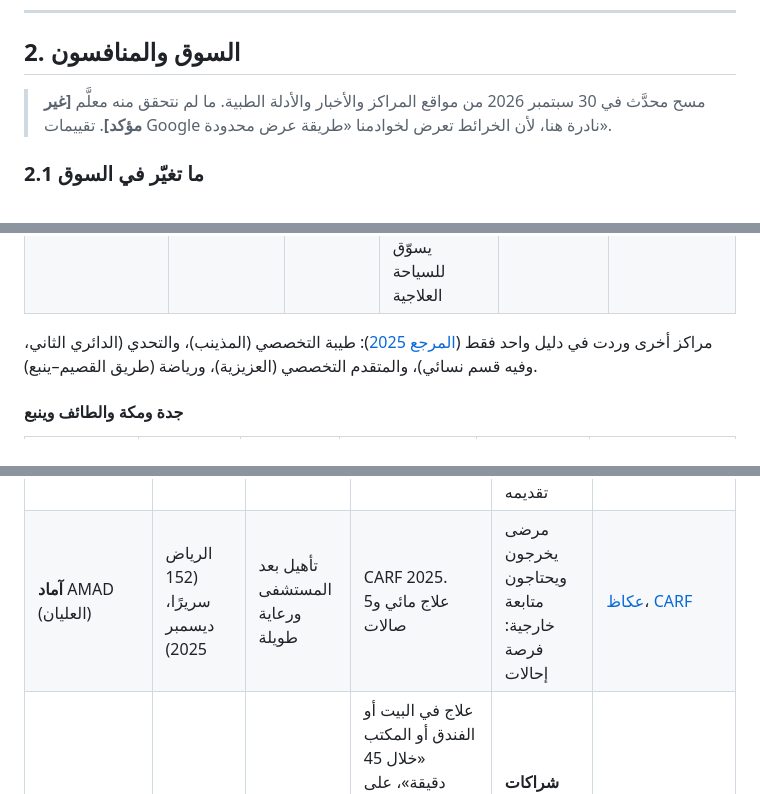
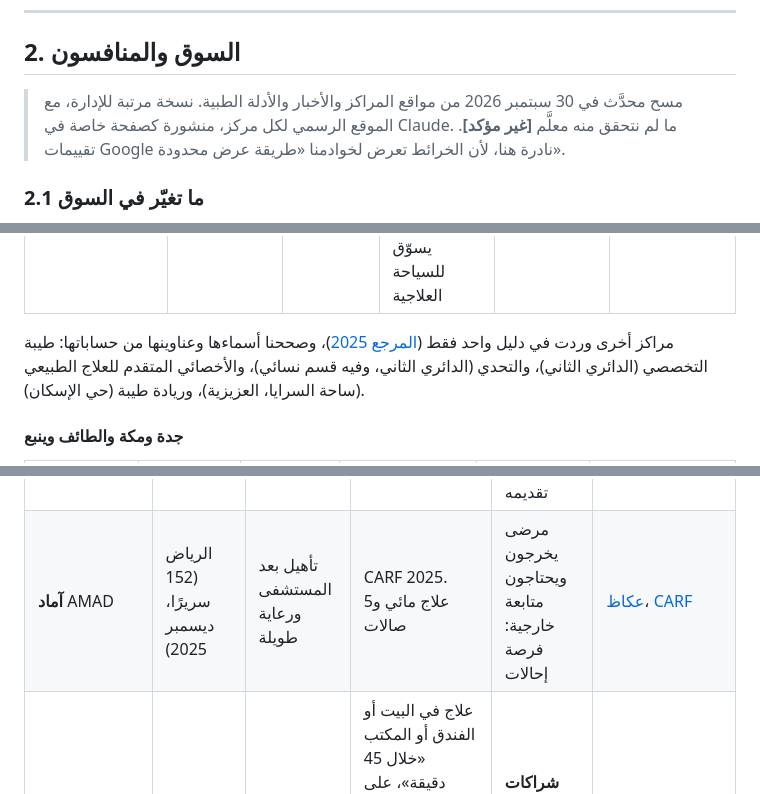
Before and after one commit to Haroun2023/import-guide-final, a Markdown page: tajalasehaa/docs/RESEARCH_AR.md, 3 parts joined by grey strips. GitHub-like rendering.

Commit message:
Competitor survey: add Baraya's Madinah hospital, fix minor names
A link check for every center found Baraya's long-term care and rehab
hospital near the Prophet's Mosque (opening August 2026 per its site),
the real names of two centers the directory had garbled, and nothing
tying AMAD to Olayan.

Co-Authored-By: Claude Opus 5.5 <noreply@anthropic.com>
Claude-Session: https://claude.ai/code/session_01CLVqPndxrfcLa7ifGYqAGH

```diff
--- a/tajalasehaa/docs/RESEARCH_AR.md
+++ b/tajalasehaa/docs/RESEARCH_AR.md
@@ -178,7 +178,7 @@
 
 ## 2. السوق والمنافسون
 
-> مسح محدَّث في 30 سبتمبر 2026 من مواقع المراكز والأخبار والأدلة الطبية. ما لم نتحقق منه معلَّم **[غير مؤكد]**. تقييمات Google نادرة هنا، لأن الخرائط تعرض لخوادمنا «طريقة عرض محدودة».
+> مسح محدَّث في 30 سبتمبر 2026 من مواقع المراكز والأخبار والأدلة الطبية. نسخة مرتبة للإدارة، مع الموقع الرسمي لكل مركز، منشورة كصفحة خاصة في Claude. ما لم نتحقق منه معلَّم **[غير مؤكد]**. تقييمات Google نادرة هنا، لأن الخرائط تعرض لخوادمنا «طريقة عرض محدودة».
 
 ### 2.1 ما تغيّر في السوق
 
@@ -207,7 +208,7 @@
 | **خط الجسد** Bodyline | بئر عثمان، وشارع السلطانة | علاج طبيعي مع نادٍ رياضي | اشتراكات وحصص. خصم 25% على العلاج الطبيعي لعملاء تكافل | اللياقة، مقابل برنامج EMS | [تكافل](https://takafulalarabia.com/Mobile/MedicalNetwork/1497.html)، [Fresha](https://www.fresha.com/lvp/mrkz-kht-ljsd-llaalj-ltbyaay-hjb-bn-lwlyd-madinah-MVyNRN) |
 | **طيبة كير** TaibahCare | كل المدينة | رعاية منزلية | يذكر ترخيص وزارة الصحة. باقات منزلية من جلسة و6 و12 جلسة. واتساب. يسوّق للسياحة العلاجية | العلاج المنزلي والزوار | [tcare.com.sa](https://tcare.com.sa/%D8%A7%D9%84%D8%B9%D9%84%D8%A7%D8%AC-%D8%A7%D9%84%D8%B7%D8%A8%D9%8A%D8%B9%D9%8A-%D8%A7%D9%84%D9%85%D9%86%D8%B2%D9%84%D9%8A-%D9%81%D9%8A-%D8%A7%D9%84%D9%85%D8%AF%D9%8A%D9%86%D8%A9-%D8%A7%D9%84%D9%85/) |
 
-مراكز أخرى وردت في دليل واحد فقط ([المرجع 2025](https://almrj3.com/the-best-physiotherapy-center-in-medina/)): طيبة التخصصي (المذينب)، والتحدي (الدائري الثاني، وفيه قسم نسائي)، والمتقدم التخصصي (العزيزية)، ورياضة (طريق القصيم–ينبع).
+مراكز أخرى وردت في دليل واحد فقط ([المرجع 2025](https://almrj3.com/the-best-physiotherapy-center-in-medina/))، وصححنا أسماءها وعناوينها من حساباتها: طيبة التخصصي (الدائري الثاني)، والتحدي (الدائري الثاني، وفيه قسم نسائي)، والأخصائي المتقدم للعلاج الطبيعي (ساحة السرايا، العزيزية)، وريادة طيبة (حي الإسكان).
 
 #### جدة ومكة والطائف وينبع
 
@@ -239,7 +240,7 @@
 | **مركز التأهيل في جونز هوبكنز أرامكو** JHAH | الظهران (يونيو 2026) | مركز خارجي في مستشفى | 40+ غرفة علاج، ومنطقة روبوتات، ومختبر أداء رياضي، وموجات تصادمية | اختبارات أداء مقيسة مع الموجات التصادمية وAlterG | [JHAH](https://www.jhah.com/en/news-events/news-articles/jhah-new-rehabilitation-center-advanced-therapies/) |
 | **مدينة سلطان بن عبدالعزيز للخدمات الإنسانية** | الرياض (462 سريرًا) | مستشفى تأهيل غير ربحي | JCI، وCARF منذ 2011 لبرامج الجلطات والحبل الشوكي والبتر والأطفال | قياس النتائج لكل برنامج | [CARF](https://carf.org/?p=368484) |
 | **مستشفى التأهيل بمدينة الملك فهد الطبية** | الرياض | مستشفى حكومي | CARF منذ 2010، ومنه برنامج لإصابات الارتجاج. هيكل HAL الروبوتي | الارتجاج مجال رياضي يمكن لمركز خارجي تقديمه | [CARF](https://carf.org/provider/rehabilitation-hospital-king-fahad-medical-city-227874/) |
-| **آماد** AMAD (العليان) | الرياض (152 سريرًا، ديسمبر 2025) | تأهيل بعد المستشفى ورعاية طويلة | CARF 2025. علاج مائي و5 صالات | مرضى يخرجون ويحتاجون متابعة خارجية: فرصة إحالات | [عكاظ](https://www.okaz.com.sa/local/saudi-arabia/2226104)، [CARF](https://carf.org/provider/amad-rehabilitation-and-longterm-care-400739) |
+| **آماد** AMAD | الرياض (152 سريرًا، ديسمبر 2025) | تأهيل بعد المستشفى ورعاية طويلة | CARF 2025. علاج مائي و5 صالات | مرضى يخرجون ويحتاجون متابعة خارجية: فرصة إحالات | [عكاظ](https://www.okaz.com.sa/local/saudi-arabia/2226104)، [CARF](https://carf.org/provider/amad-rehabilitation-and-longterm-care-400739) |
 | **فيرست ريسبونس** First Response | الرياض ودول الخليج | رعاية منزلية | علاج في البيت أو الفندق أو المكتب «خلال 45 دقيقة»، على مدار الساعة. موجات تصادمية وحجامة في المنزل. يعلن 4.9★ من 3,000+ تقييم و80+ شراكة مع مجموعات فندقية | **شراكات الفنادق ووعد بزمن الوصول** لبرنامج الزوار | [العلاج المنزلي](https://firstresponsehealthcare.com/sa/riyadh/physiotherapy-at-home) |
 | **فيزيوهوم** PhysioHome | 4–9 مدن (2024) | منصة تأهيل منزلي | علامتان: «أمين كير» للكبار و«طفول» للأطفال. 10,000+ مريض و100 أخصائي. خصومات عبر 15+ جهة عمل | علامة للكبار وأخرى للأطفال في المنزل | [Wamda](https://www.wamda.com/en/2024/02/physiohome-wraps-undisclosed-seed-round) |
 
```
Also changed, not shown: other parts of tajalasehaa/docs/RESEARCH_AR.md (+1 -0 lines).
